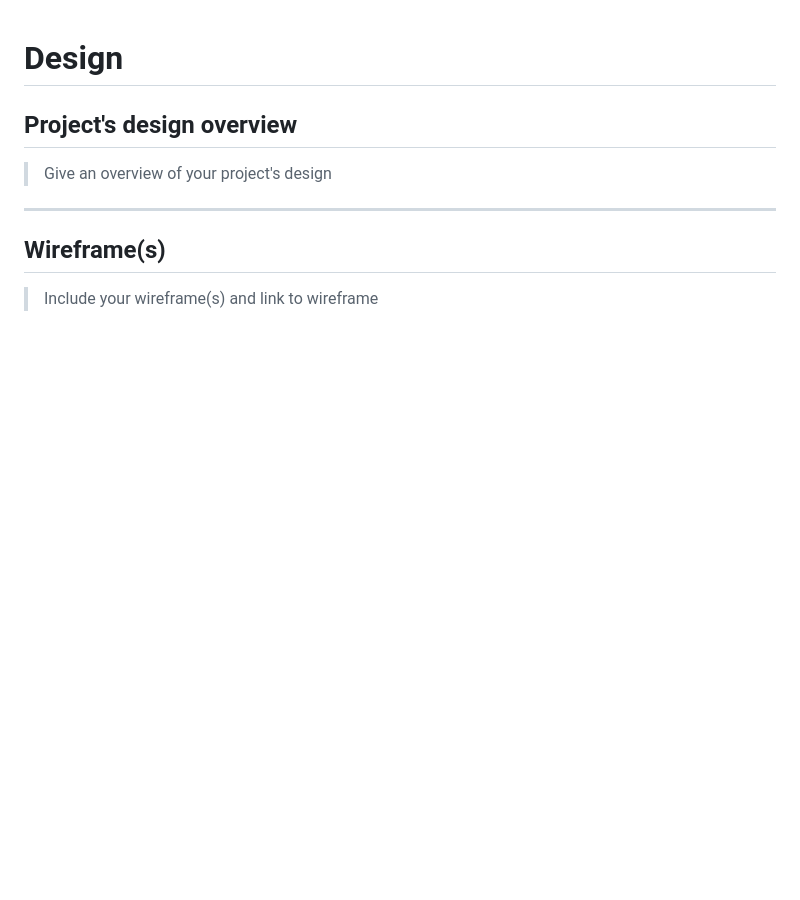
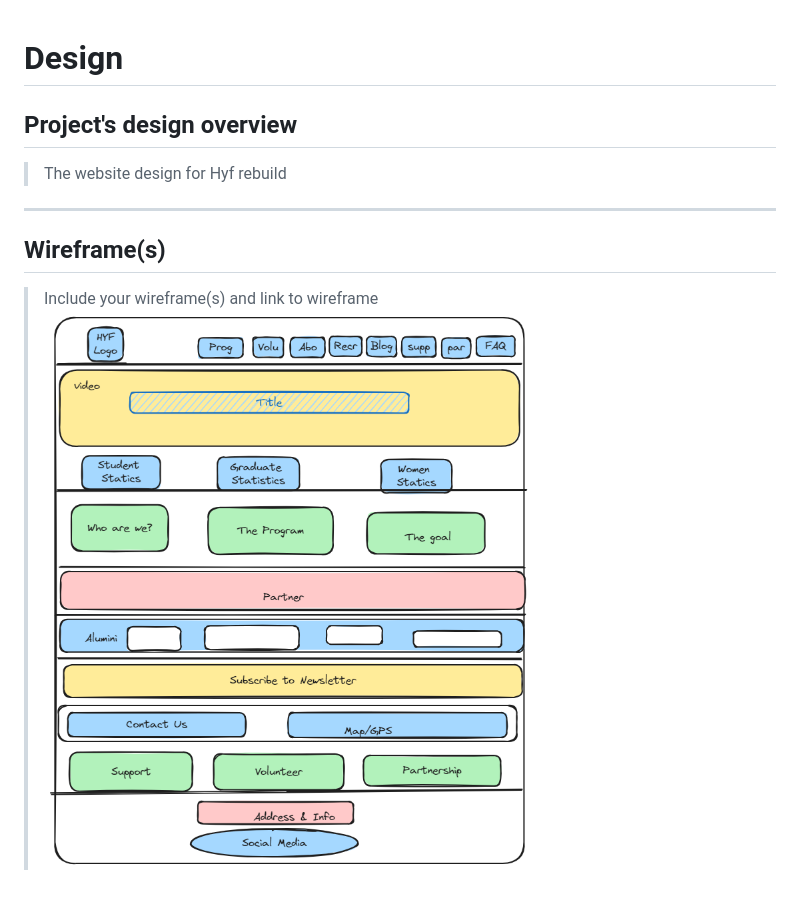
Before and after one commit to HYF-Class23/group2-hyf-rebuild, a Markdown page: planning/design.md, the part around the change. Drawn GitHub-style; pictures changed too: planning/img/Design.png (added); blank space fills up the shorter version.

Commit message:
design of hyf rebuild

```diff
--- a/planning/design.md
+++ b/planning/design.md
@@ -2,7 +2,7 @@
 
 ## Project's design overview
 
-> Give an overview of your project's design
+> The website design for Hyf rebuild
 
 <!-- give an overview of your project's design -->
 <!-- describe the reasoning behind your group's design and wireframe -->
@@ -13,5 +13,5 @@
 ## Wireframe(s)
 
 > Include your wireframe(s) and link to wireframe
-
+![alt text](img/Design.png)
 <!-- provide a link to your wireframe documenting on Figma, or wherever it is -->
```
Also changed, not shown: pages/Design copy.png (added).
